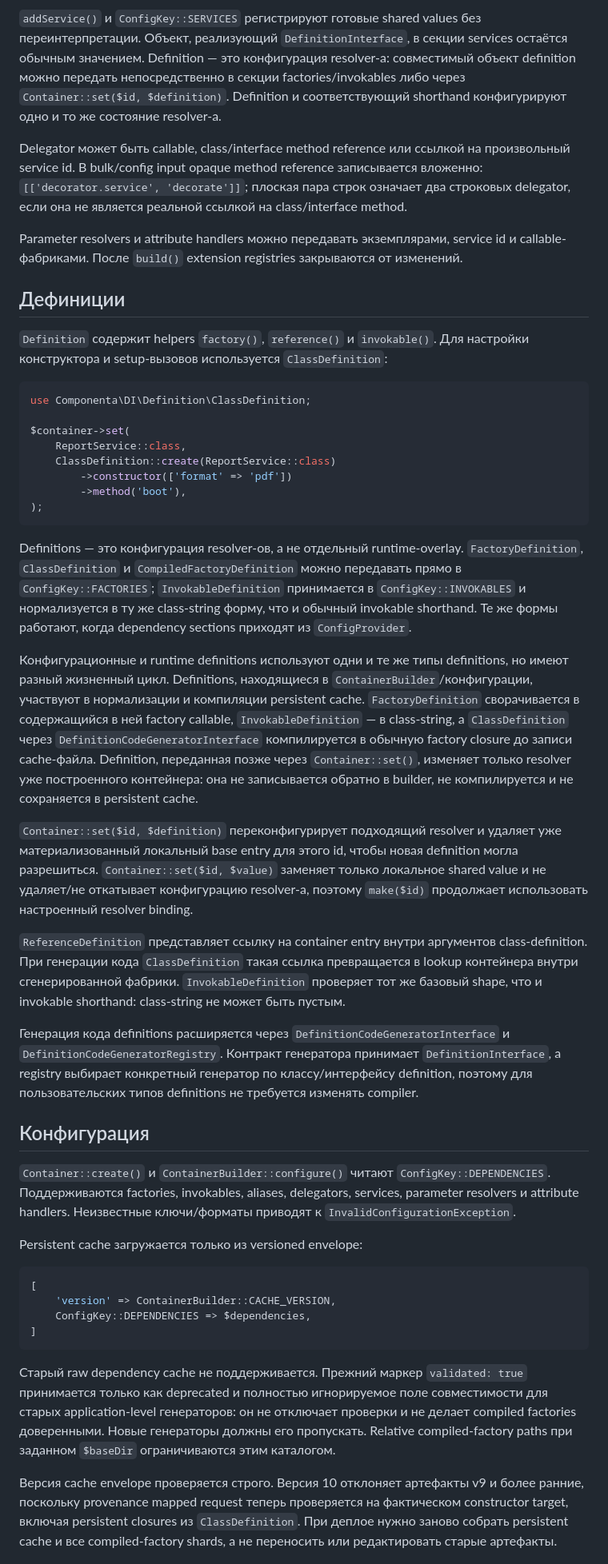
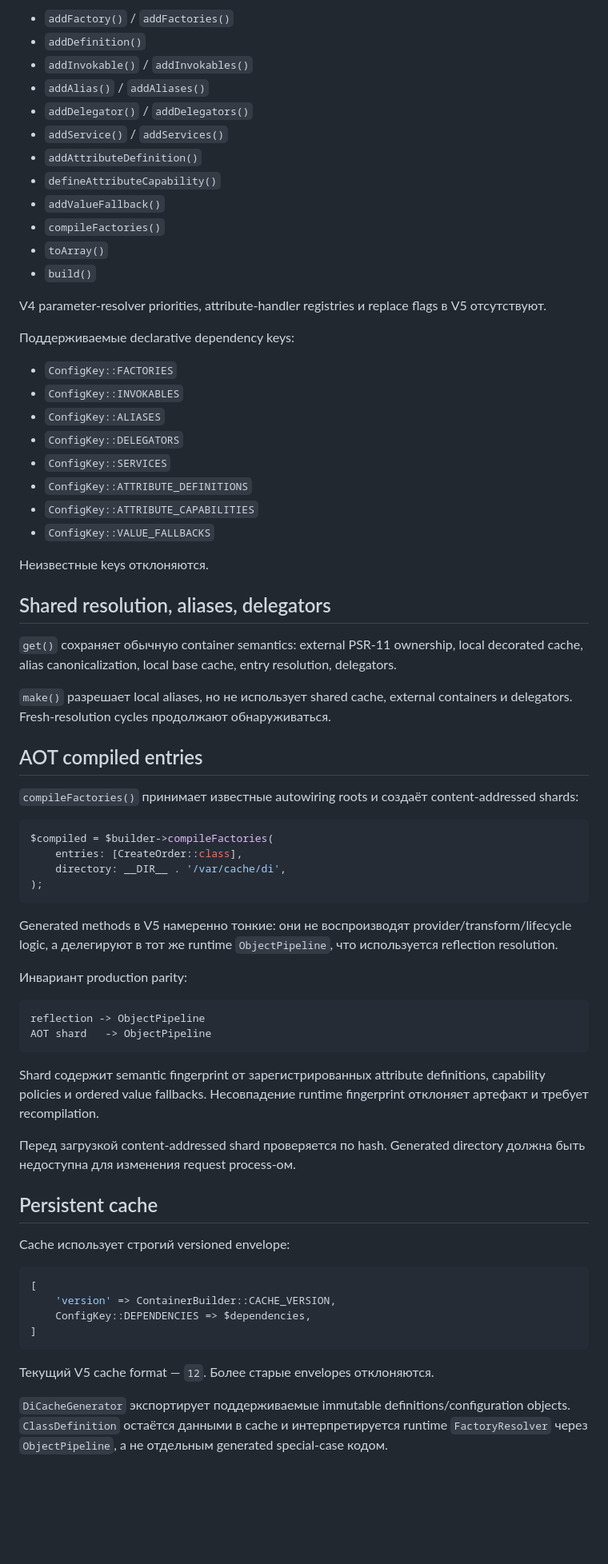
Before and after one commit to componenta/di, a Markdown page: README.ru.md, the part around one of its changes. Shown at 80% size. Rendered like a GitHub page; blank space fills up the shorter version.

Commit message:
Переписать README для v5 composition model

````diff
--- a/README.ru.md
+++ b/README.ru.md
@@ -61,40 +285,65 @@ $result = $container->call($callable, ['id' => 7]);
 
-`addService()` и `ConfigKey::SERVICES` регистрируют готовые shared values без переинтерпретации. Объект, реализующий `DefinitionInterface`, в секции services остаётся обычным значением. Definition — это конфигурация resolver-а: совместимый объект definition можно передать непосредственно в секции factories/invokables либо через `Container::set($id, $definition)`. Definition и соответствующий shorthand конфигурируют одно и то же состояние resolver-а.
+- `addFactory()` / `addFactories()`
+- `addDefinition()`
+- `addInvokable()` / `addInvokables()`
+- `addAlias()` / `addAliases()`
+- `addDelegator()` / `addDelegators()`
+- `addService()` / `addServices()`
+- `addAttributeDefinition()`
+- `defineAttributeCapability()`
+- `addValueFallback()`
+- `compileFactories()`
+- `toArray()`
+- `build()`
 
-Delegator может быть callable, class/interface method reference или ссылкой на произвольный service id. В bulk/config input opaque method reference записывается вложенно: `[['decorator.service', 'decorate']]`; плоская пара строк означает два строковых delegator, если она не является реальной ссылкой на class/interface method.
+V4 parameter-resolver priorities, attribute-handler registries и replace flags в V5 отсутствуют.
 
-Parameter resolvers и attribute handlers можно передавать экземплярами, service id и callable-фабриками. После `build()` extension registries закрываются от изменений.
+Поддерживаемые declarative dependency keys:
 
-## Дефиниции
+- `ConfigKey::FACTORIES`
+- `ConfigKey::INVOKABLES`
+- `ConfigKey::ALIASES`
+- `ConfigKey::DELEGATORS`
+- `ConfigKey::SERVICES`
+- `ConfigKey::ATTRIBUTE_DEFINITIONS`
+- `ConfigKey::ATTRIBUTE_CAPABILITIES`
+- `ConfigKey::VALUE_FALLBACKS`
 
-`Definition` содержит helpers `factory()`, `reference()` и `invokable()`. Для настройки конструктора и setup-вызовов используется `ClassDefinition`:
+Неизвестные keys отклоняются.
+
+## Shared resolution, aliases, delegators
+
+`get()` сохраняет обычную container semantics: external PSR-11 ownership, local decorated cache, alias canonicalization, local base cache, entry resolution, delegators.
+
+`make()` разрешает local aliases, но не использует shared cache, external containers и delegators. Fresh-resolution cycles продолжают обнаруживаться.
+
+## AOT compiled entries
+
+`compileFactories()` принимает известные autowiring roots и создаёт content-addressed shards:
 
 ```php
-use Componenta\DI\Definition\ClassDefinition;
-
-$container->set(
-    ReportService::class,
-    ClassDefinition::create(ReportService::class)
-        ->constructor(['format' => 'pdf'])
-        ->method('boot'),
+$compiled = $builder->compileFactories(
+    entries: [CreateOrder::class],
+    directory: __DIR__ . '/var/cache/di',
 );
 ```
 
-Definitions — это конфигурация resolver-ов, а не отдельный runtime-overlay. `FactoryDefinition`, `ClassDefinition` и `CompiledFactoryDefinition` можно передавать прямо в `ConfigKey::FACTORIES`; `InvokableDefinition` принимается в `ConfigKey::INVOKABLES` и нормализуется в ту же class-string форму, что и обычный invokable shorthand. Те же формы работают, когда dependency sections приходят из `ConfigProvider`.
+Generated methods в V5 намеренно тонкие: они не воспроизводят provider/transform/lifecycle logic, а делегируют в тот же runtime `ObjectPipeline`, что используется reflection resolution.
 
-Конфигурационные и runtime definitions используют одни и те же типы definitions, но имеют разный жизненный цикл. Definitions, находящиеся в `ContainerBuilder`/конфигурации, участвуют в нормализации и компиляции persistent cache. `FactoryDefinition` сворачивается в содержащийся в ней factory callable, `InvokableDefinition` — в class-string, а `ClassDefinition` через `DefinitionCodeGeneratorInterface` компилируется в обычную factory closure до записи cache-файла. Definition, переданная позже через `Container::set()`, изменяет только resolver уже построенного контейнера: она не записывается обратно в builder, не компилируется и не сохраняется в persistent cache.
+Инвариант production parity:
 
-`Container::set($id, $definition)` переконфигурирует подходящий resolver и удаляет уже материализованный локальный base entry для этого id, чтобы новая definition могла разрешиться. `Container::set($id, $value)` заменяет только локальное shared value и не удаляет/не откатывает конфигурацию resolver-а, поэтому `make($id)` продолжает использовать настроенный resolver binding.
+```text
+reflection -> ObjectPipeline
+AOT shard   -> ObjectPipeline
+```
 
-`ReferenceDefinition` представляет ссылку на container entry внутри аргументов class-definition. При генерации кода `ClassDefinition` такая ссылка превращается в lookup контейнера внутри сгенерированной фабрики. `InvokableDefinition` проверяет тот же базовый shape, что и invokable shorthand: class-string не может быть пустым.
+Shard содержит semantic fingerprint от зарегистрированных attribute definitions, capability policies и ordered value fallbacks. Несовпадение runtime fingerprint отклоняет артефакт и требует recompilation.
 
-Генерация кода definitions расширяется через `DefinitionCodeGeneratorInterface` и `DefinitionCodeGeneratorRegistry`. Контракт генератора принимает `DefinitionInterface`, а registry выбирает конкретный генератор по классу/интерфейсу definition, поэтому для пользовательских типов definitions не требуется изменять compiler.
+Перед загрузкой content-addressed shard проверяется по hash. Generated directory должна быть недоступна для изменения request process-ом.
 
-## Конфигурация
+## Persistent cache
 
-`Container::create()` и `ContainerBuilder::configure()` читают `ConfigKey::DEPENDENCIES`. Поддерживаются factories, invokables, aliases, delegators, services, parameter resolvers и attribute handlers. Неизвестные ключи/форматы приводят к `InvalidConfigurationException`.
-
-Persistent cache загружается только из versioned envelope:
+Cache использует строгий versioned envelope:
 
 ```php
 [
@@ -103,7 +352,7 @@ Persistent cache загружается только из versioned envelope:
 ]
 ```
 
-Старый raw dependency cache не поддерживается. Прежний маркер `validated: true` принимается только как deprecated и полностью игнорируемое поле совместимости для старых application-level генераторов: он не отключает проверки и не делает compiled factories доверенными. Новые генераторы должны его пропускать. Relative compiled-factory paths при заданном `$baseDir` ограничиваются этим каталогом.
+Текущий V5 cache format — `12`. Более старые envelopes отклоняются.
 
-Версия cache envelope проверяется строго. Версия 10 отклоняет артефакты v9 и более ранние, поскольку provenance mapped request теперь проверяется на фактическом constructor target, включая persistent closures из `ClassDefinition`. При деплое нужно заново собрать persistent cache и все compiled-factory shards, а не переносить или редактировать старые артефакты.
+`DiCacheGenerator` экспортирует поддерживаемые immutable definitions/configuration objects. `ClassDefinition` остаётся данными в cache и интерпретируется runtime `FactoryResolver` через `ObjectPipeline`, а не отдельным generated special-case кодом.
 
````
Also changed, not shown: other parts of README.ru.md (+255 -67 lines).
